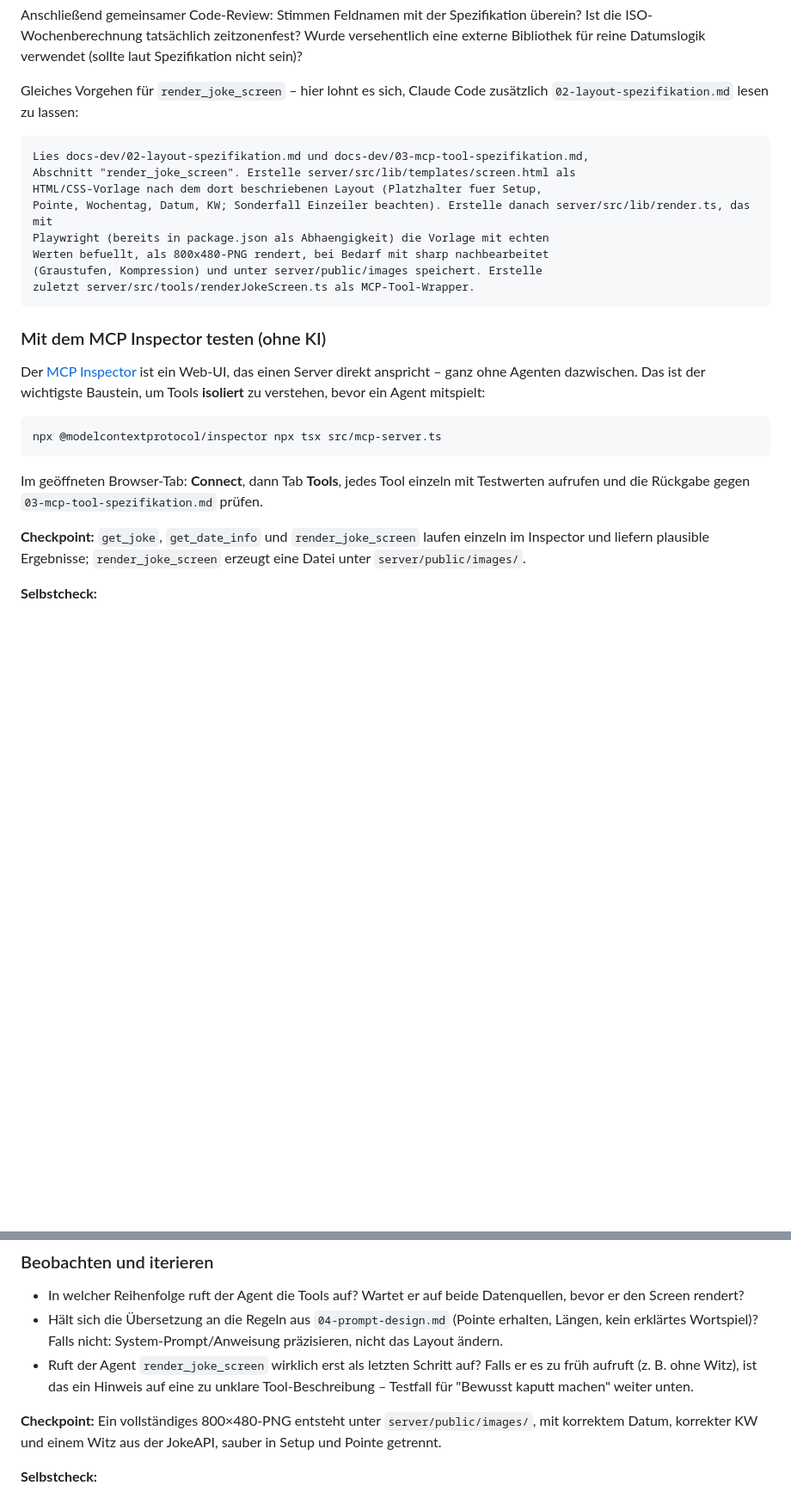
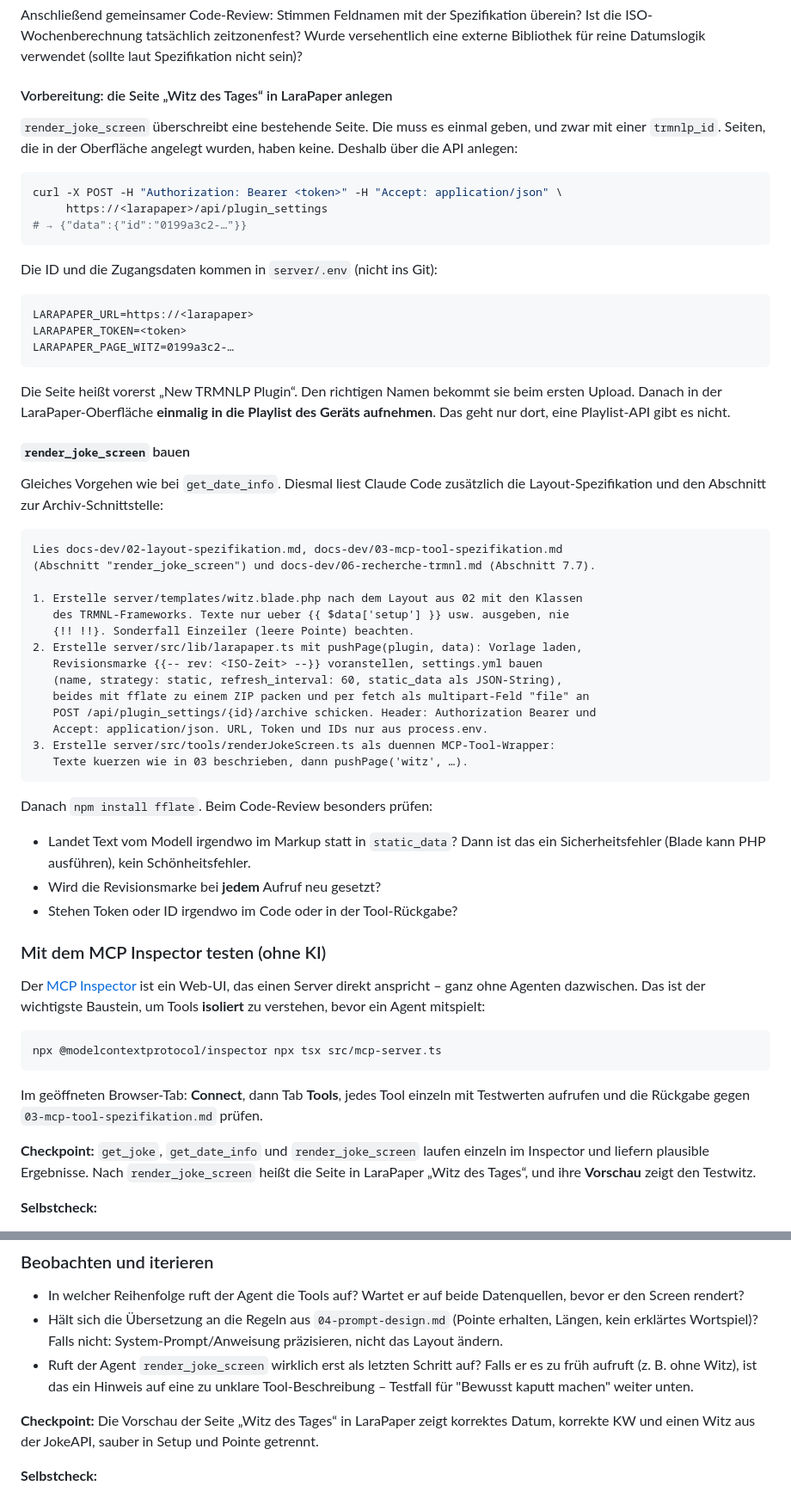
Before and after one commit to Stiriacus/TRMNL-MCP, a Markdown page: docs-dev/anleitung.md, 2 parts joined by grey strips. Shown at 86% size. GitHub-like rendering; blank space fills up the shorter version.

Commit message:
Anleitung: render_joke_screen über LaraPaper-Archiv-Upload statt Playwright-PNG, Seite anlegen, Korrektur-Demo, neue Stolpersteine
Co-Authored-By: Claude Opus 5.5 (1M context) <noreply@anthropic.com>

````diff
--- a/docs-dev/anleitung.md
+++ b/docs-dev/anleitung.md
@@ -307,19 +320,58 @@ Anschließend gemeinsamer Code-Review: Stimmen Feldnamen mit der Spezifikation
 versehentlich eine externe Bibliothek für reine Datumslogik verwendet (sollte
 laut Spezifikation nicht sein)?
 
-Gleiches Vorgehen für `render_joke_screen` – hier lohnt es sich, Claude Code zusätzlich
-`02-layout-spezifikation.md` lesen zu lassen:
+#### Vorbereitung: die Seite „Witz des Tages“ in LaraPaper anlegen
+
+`render_joke_screen` überschreibt eine bestehende Seite. Die muss es einmal geben,
+und zwar mit einer `trmnlp_id`. Seiten, die in der Oberfläche angelegt wurden, haben
+keine. Deshalb über die API anlegen:
+
+```bash
+curl -X POST -H "Authorization: Bearer <token>" -H "Accept: application/json" \
+     https://<larapaper>/api/plugin_settings
+# → {"data":{"id":"0199a3c2-…"}}
+```
+
+Die ID und die Zugangsdaten kommen in `server/.env` (nicht ins Git):
+
+```dotenv
+LARAPAPER_URL=https://<larapaper>
+LARAPAPER_TOKEN=<token>
+LARAPAPER_PAGE_WITZ=0199a3c2-…
+```
+
+Die Seite heißt vorerst „New TRMNLP Plugin“. Den richtigen Namen bekommt sie beim
+ersten Upload. Danach in der LaraPaper-Oberfläche **einmalig in die Playlist des
+Geräts aufnehmen**. Das geht nur dort, eine Playlist-API gibt es nicht.
+
+#### `render_joke_screen` bauen
+
+Gleiches Vorgehen wie bei `get_date_info`. Diesmal liest Claude Code zusätzlich die
+Layout-Spezifikation und den Abschnitt zur Archiv-Schnittstelle:
 
 ```text
-Lies docs-dev/02-layout-spezifikation.md und docs-dev/03-mcp-tool-spezifikation.md,
-Abschnitt "render_joke_screen". Erstelle server/src/lib/templates/screen.html als
-HTML/CSS-Vorlage nach dem dort beschriebenen Layout (Platzhalter fuer Setup,
-Pointe, Wochentag, Datum, KW; Sonderfall Einzeiler beachten). Erstelle danach server/src/lib/render.ts, das mit
-Playwright (bereits in package.json als Abhaengigkeit) die Vorlage mit echten
-Werten befuellt, als 800x480-PNG rendert, bei Bedarf mit sharp nachbearbeitet
-(Graustufen, Kompression) und unter server/public/images speichert. Erstelle
-zuletzt server/src/tools/renderJokeScreen.ts als MCP-Tool-Wrapper.
+Lies docs-dev/02-layout-spezifikation.md, docs-dev/03-mcp-tool-spezifikation.md
+(Abschnitt "render_joke_screen") und docs-dev/06-recherche-trmnl.md (Abschnitt 7.7).
+
+1. Erstelle server/templates/witz.blade.php nach dem Layout aus 02 mit den Klassen
+   des TRMNL-Frameworks. Texte nur ueber {{ $data['setup'] }} usw. ausgeben, nie
+   {!! !!}. Sonderfall Einzeiler (leere Pointe) beachten.
+2. Erstelle server/src/lib/larapaper.ts mit pushPage(plugin, data): Vorlage laden,
+   Revisionsmarke {{-- rev: <ISO-Zeit> --}} voranstellen, settings.yml bauen
+   (name, strategy: static, refresh_interval: 60, static_data als JSON-String),
+   beides mit fflate zu einem ZIP packen und per fetch als multipart-Feld "file" an
+   POST /api/plugin_settings/{id}/archive schicken. Header: Authorization Bearer und
+   Accept: application/json. URL, Token und IDs nur aus process.env.
+3. Erstelle server/src/tools/renderJokeScreen.ts als duennen MCP-Tool-Wrapper:
+   Texte kuerzen wie in 03 beschrieben, dann pushPage('witz', …).
 ```
+
+Danach `npm install fflate`. Beim Code-Review besonders prüfen:
+
+- Landet Text vom Modell irgendwo im Markup statt in `static_data`? Dann ist das ein
+  Sicherheitsfehler (Blade kann PHP ausführen), kein Schönheitsfehler.
+- Wird die Revisionsmarke bei **jedem** Aufruf neu gesetzt?
+- Stehen Token oder ID irgendwo im Code oder in der Tool-Rückgabe?
 
 ### Mit dem MCP Inspector testen (ohne KI)
 
@@ -336,8 +388,8 @@ Im geöffneten Browser-Tab: **Connect**, dann Tab **Tools**, jedes Tool einzeln
 Testwerten aufrufen und die Rückgabe gegen `03-mcp-tool-spezifikation.md` prüfen.
 
 **Checkpoint:** `get_joke`, `get_date_info` und `render_joke_screen` laufen einzeln
-im Inspector und liefern plausible Ergebnisse; `render_joke_screen` erzeugt eine
-Datei unter `server/public/images/`.
+im Inspector und liefern plausible Ergebnisse. Nach `render_joke_screen` heißt die
+Seite in LaraPaper „Witz des Tages“, und ihre **Vorschau** zeigt den Testwitz.
 
 **Selbstcheck:**
 - Was passiert technisch zwischen Inspector-Klick und Tool-Antwort (welche
@@ -390,9 +442,8 @@ selbst auf `topic: "coffee"` und `lang: "en"` kommt und den Witz übersetzt.
   es zu früh aufruft (z. B. ohne Witz), ist das ein Hinweis auf eine zu
   unklare Tool-Beschreibung – Testfall für "Bewusst kaputt machen" weiter unten.
 
-**Checkpoint:** Ein vollständiges 800×480-PNG entsteht unter
-`server/public/images/`, mit korrektem Datum, korrekter KW und einem Witz aus der
-JokeAPI, sauber in Setup und Pointe getrennt.
+**Checkpoint:** Die Vorschau der Seite „Witz des Tages“ in LaraPaper zeigt korrektes
+Datum, korrekte KW und einen Witz aus der JokeAPI, sauber in Setup und Pointe getrennt.
 
 **Selbstcheck:**
 - Warum ruft der Agent die Tools in dieser Reihenfolge auf – steht das in den
````
Also changed, not shown: other parts of docs-dev/anleitung.md (+64 -17 lines).
